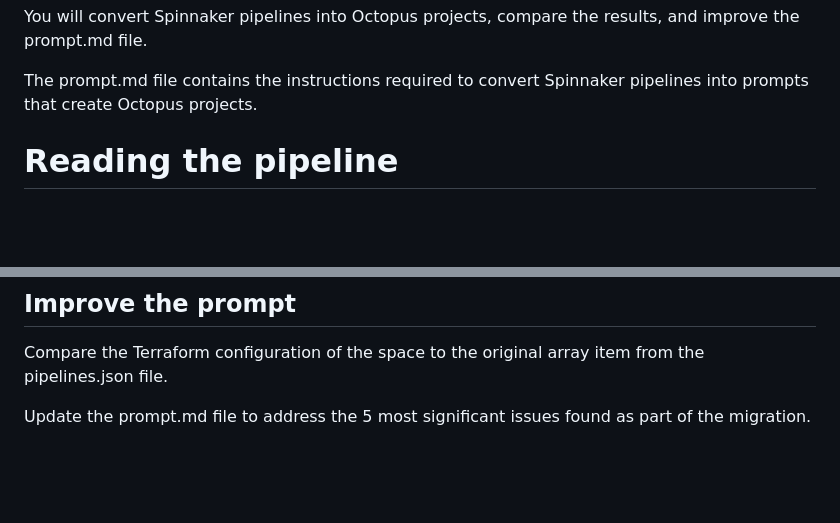
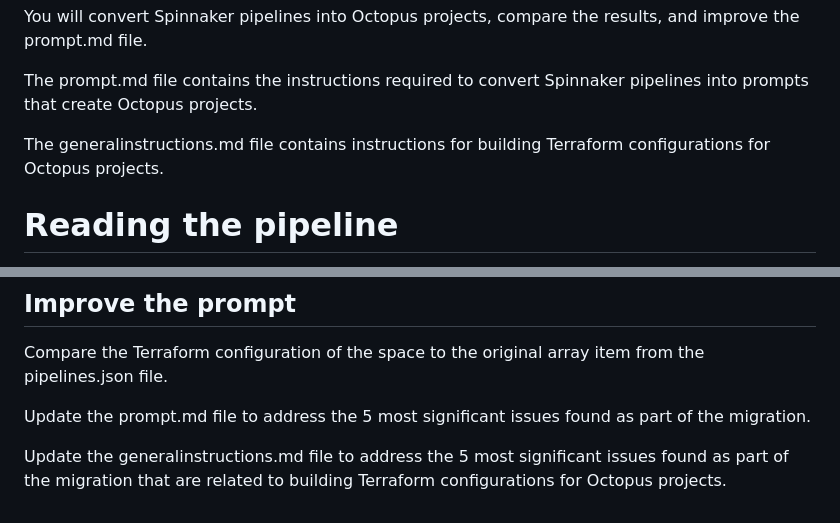
Before and after one commit to OctopusSolutionsEngineering/OctoAIChromeExtension, a Markdown page: .github/prompts/spinnaker.prompt.md, 2 parts joined by grey strips. GitHub-like rendering; blank space fills up the shorter version.

Commit message:
fix: update instructions in spinnaker.prompt.md and generalinstructions.md for Terraform configuration migration
Co-authored-by: Copilot <copilot@github.com>

```diff
--- a/.github/prompts/spinnaker.prompt.md
+++ b/.github/prompts/spinnaker.prompt.md
@@ -6,6 +6,8 @@ description: This prompt converts Spinnaker pipelines into Octopus projects, com
 You will convert Spinnaker pipelines into Octopus projects, compare the results, and improve the prompt.md file.
 
 The prompt.md file contains the instructions required to convert Spinnaker pipelines into prompts that create Octopus projects.
+
+The generalinstructions.md file contains instructions for building Terraform configurations for Octopus projects.
 
 # Reading the pipeline
 
@@ -68,3 +70,5 @@ DO NOT pass the API key or server url parameters to the `convertOctopusToTerrafo
 Compare the Terraform configuration of the space to the original array item from the pipelines.json file.
 
 Update the prompt.md file to address the 5 most significant issues found as part of the migration.
+
+Update the generalinstructions.md file to address the 5 most significant issues found as part of the migration that are related to building Terraform configurations for Octopus projects.
```
